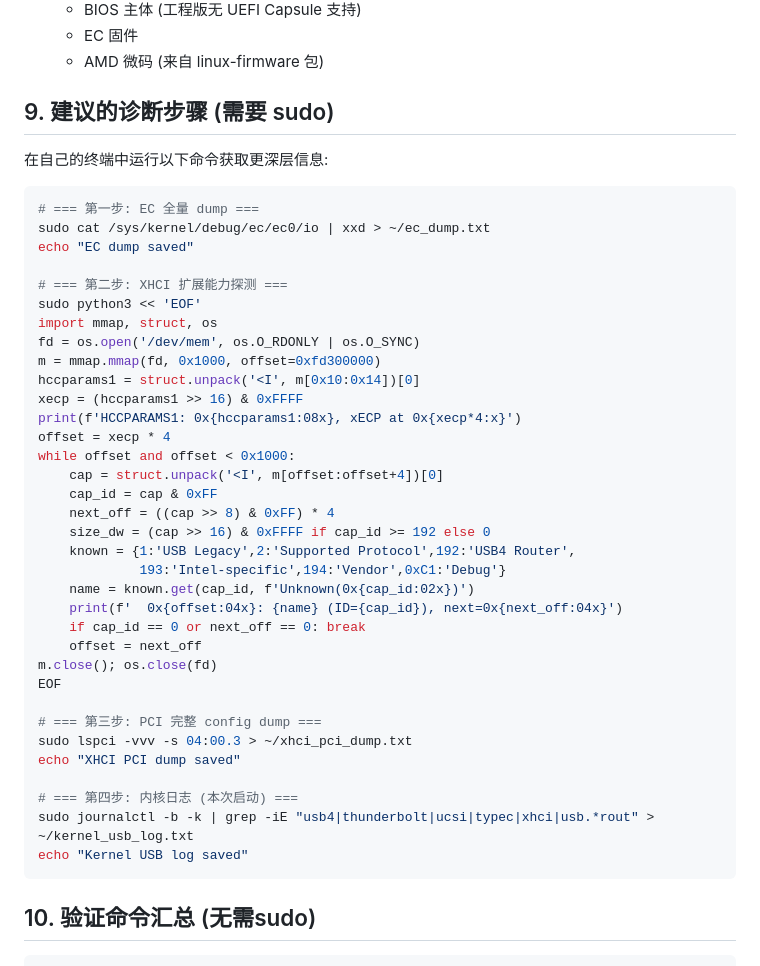
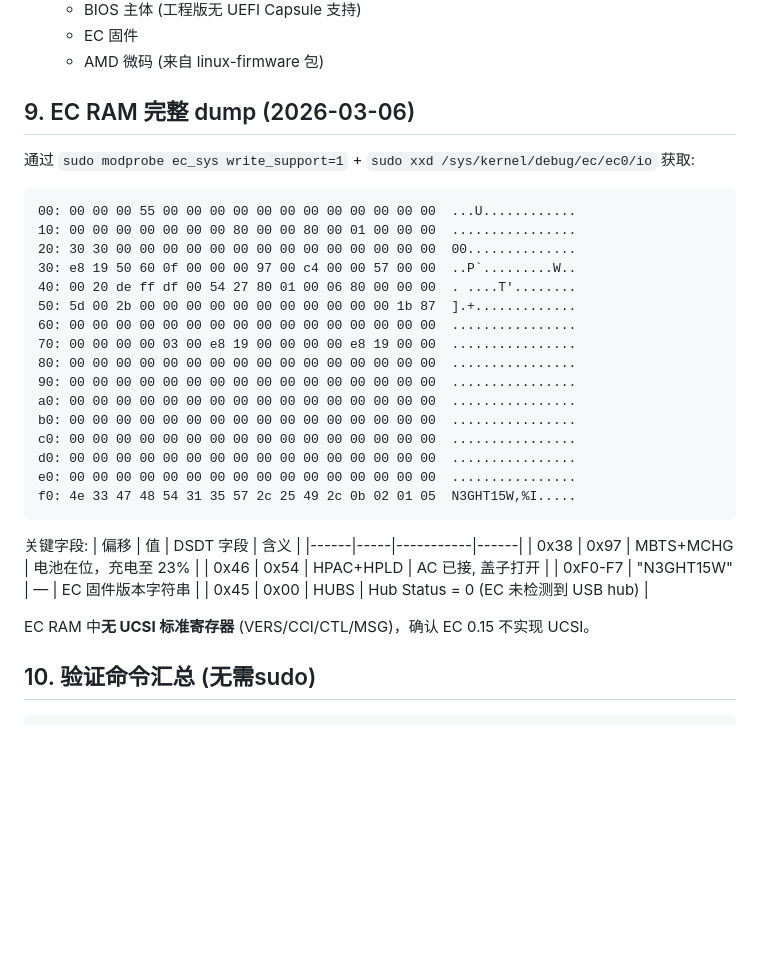
Before and after one commit to Tinnci/21D2CT01WW-acpi-fixup, a Markdown page: docs/usb4_analysis.md, the part around the change. GitHub-like rendering; blank space fills up the shorter version.

Commit message:
更新 USB4/USB-C 降级根因分析报告，添加 EC RAM 完整 dump 及相关诊断步骤

````diff
--- a/docs/usb4_analysis.md
+++ b/docs/usb4_analysis.md
@@ -413,46 +413,38 @@ os.close(fd)
   - EC 固件
   - AMD 微码 (来自 linux-firmware 包)
 
-## 9. 建议的诊断步骤 (需要 sudo)
+## 9. EC RAM 完整 dump (2026-03-06)
 
-在自己的终端中运行以下命令获取更深层信息:
+通过 `sudo modprobe ec_sys write_support=1` + `sudo xxd /sys/kernel/debug/ec/ec0/io` 获取:
 
-```bash
-# === 第一步: EC 全量 dump ===
-sudo cat /sys/kernel/debug/ec/ec0/io | xxd > ~/ec_dump.txt
-echo "EC dump saved"
+```
+00: 00 00 00 55 00 00 00 00 00 00 00 00 00 00 00 00  ...U............
+10: 00 00 00 00 00 00 00 80 00 00 80 00 01 00 00 00  ................
+20: 30 30 00 00 00 00 00 00 00 00 00 00 00 00 00 00  00..............
+30: e8 19 50 60 0f 00 00 00 97 00 c4 00 00 57 00 00  ..P`.........W..
+40: 00 20 de ff df 00 54 27 80 01 00 06 80 00 00 00  . ....T'........
+50: 5d 00 2b 00 00 00 00 00 00 00 00 00 00 00 1b 87  ].+.............
+60: 00 00 00 00 00 00 00 00 00 00 00 00 00 00 00 00  ................
+70: 00 00 00 00 03 00 e8 19 00 00 00 00 e8 19 00 00  ................
+80: 00 00 00 00 00 00 00 00 00 00 00 00 00 00 00 00  ................
+90: 00 00 00 00 00 00 00 00 00 00 00 00 00 00 00 00  ................
+a0: 00 00 00 00 00 00 00 00 00 00 00 00 00 00 00 00  ................
+b0: 00 00 00 00 00 00 00 00 00 00 00 00 00 00 00 00  ................
+c0: 00 00 00 00 00 00 00 00 00 00 00 00 00 00 00 00  ................
+d0: 00 00 00 00 00 00 00 00 00 00 00 00 00 00 00 00  ................
+e0: 00 00 00 00 00 00 00 00 00 00 00 00 00 00 00 00  ................
+f0: 4e 33 47 48 54 31 35 57 2c 25 49 2c 0b 02 01 05  N3GHT15W,%I.....
+```
 
-# === 第二步: XHCI 扩展能力探测 ===
-sudo python3 << 'EOF'
-import mmap, struct, os
-fd = os.open('/dev/mem', os.O_RDONLY | os.O_SYNC)
-m = mmap.mmap(fd, 0x1000, offset=0xfd300000)
-hccparams1 = struct.unpack('<I', m[0x10:0x14])[0]
-xecp = (hccparams1 >> 16) & 0xFFFF
-print(f'HCCPARAMS1: 0x{hccparams1:08x}, xECP at 0x{xecp*4:x}')
-offset = xecp * 4
-while offset and offset < 0x1000:
-    cap = struct.unpack('<I', m[offset:offset+4])[0]
-    cap_id = cap & 0xFF
-    next_off = ((cap >> 8) & 0xFF) * 4
-    size_dw = (cap >> 16) & 0xFFFF if cap_id >= 192 else 0
-    known = {1:'USB Legacy',2:'Supported Protocol',192:'USB4 Router',
-             193:'Intel-specific',194:'Vendor',0xC1:'Debug'}
-    name = known.get(cap_id, f'Unknown(0x{cap_id:02x})')
-    print(f'  0x{offset:04x}: {name} (ID={cap_id}), next=0x{next_off:04x}')
-    if cap_id == 0 or next_off == 0: break
-    offset = next_off
-m.close(); os.close(fd)
-EOF
+关键字段:
+| 偏移 | 值 | DSDT 字段 | 含义 |
+|------|-----|-----------|------|
+| 0x38 | 0x97 | MBTS+MCHG | 电池在位，充电至 23% |
+| 0x46 | 0x54 | HPAC+HPLD | AC 已接, 盖子打开 |
+| 0xF0-F7 | "N3GHT15W" | — | EC 固件版本字符串 |
+| 0x45 | 0x00 | HUBS | Hub Status = 0 (EC 未检测到 USB hub) |
 
-# === 第三步: PCI 完整 config dump ===
-sudo lspci -vvv -s 04:00.3 > ~/xhci_pci_dump.txt
-echo "XHCI PCI dump saved"
-
-# === 第四步: 内核日志 (本次启动) ===
-sudo journalctl -b -k | grep -iE "usb4|thunderbolt|ucsi|typec|xhci|usb.*rout" > ~/kernel_usb_log.txt
-echo "Kernel USB log saved"
-```
+EC RAM 中**无 UCSI 标准寄存器** (VERS/CCI/CTL/MSG)，确认 EC 0.15 不实现 UCSI。
 
 ## 10. 验证命令汇总 (无需sudo)
 
````
